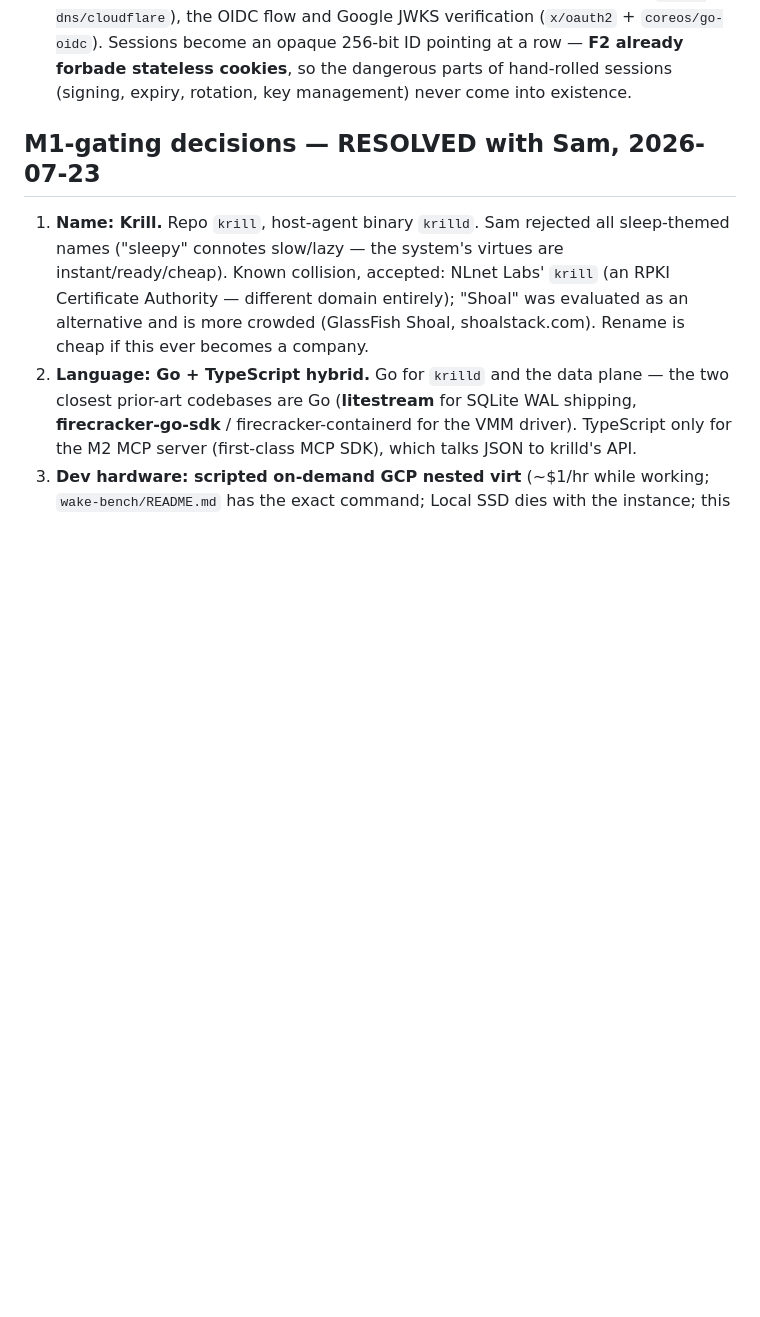
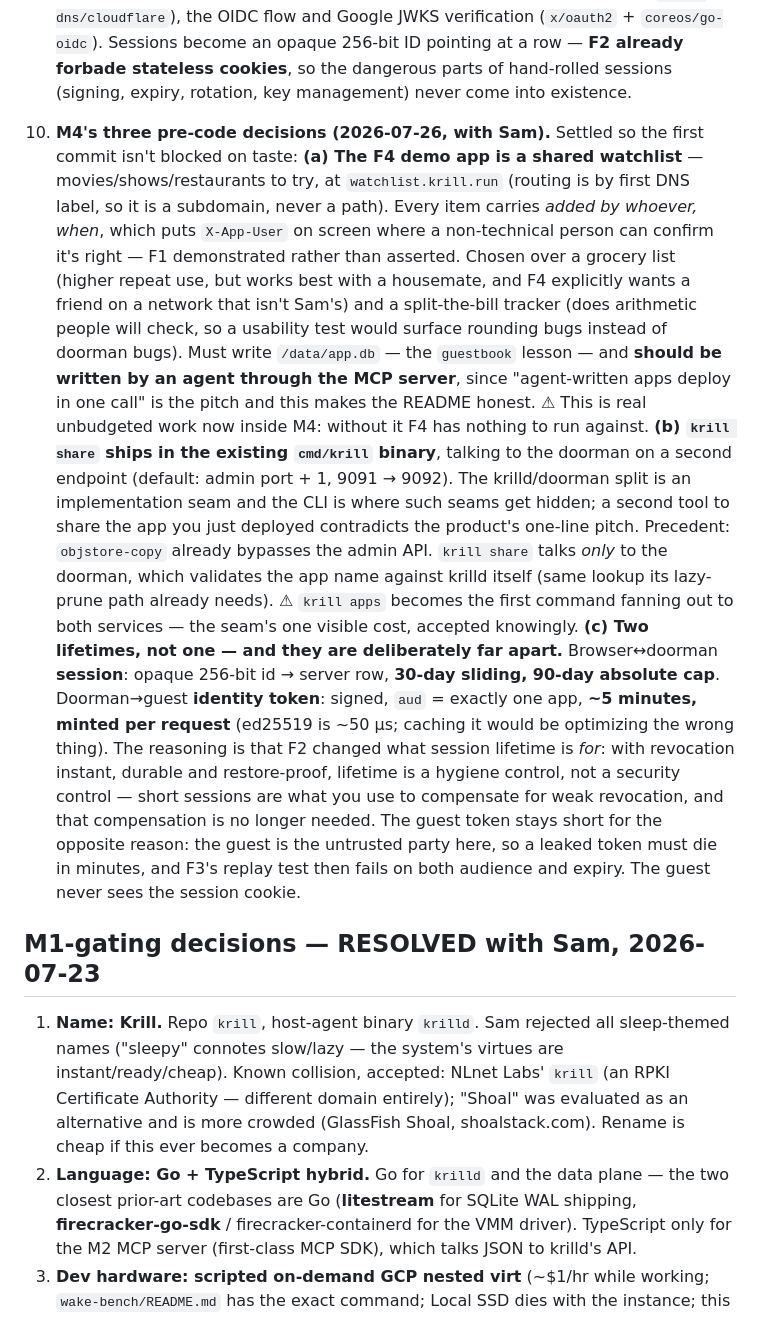
Before and after one commit to shulman33/krill, a Markdown page: ROADMAP.md, the part around the change. GitHub-like rendering; blank space fills up the shorter version.

Commit message:
Decision #10: M4's three pre-code decisions, so nothing blocks the first commit
(a) The F4 demo app is a shared watchlist at watchlist.krill.run — a
subdomain, since routing is by first DNS label. Items carry "added by
whoever, when", which puts X-App-User on screen where a non-technical
person can confirm it is right: F1 demonstrated, not asserted. Rejected:
a grocery list (higher repeat use but wants a housemate, while F4 wants a
friend on someone else's network) and a split-the-bill tracker (does
arithmetic people will check, so the usability test would surface
rounding bugs instead of doorman bugs). Must write /data/app.db — the
guestbook lesson — and should be written by an agent through the MCP
server, because "agent-written apps deploy in one call" is the pitch.
⚠ Real unbudgeted work now inside M4: without it, F4 has nothing to run.

(b) krill share ships in the existing cmd/krill binary against a second
endpoint (admin port + 1). The krilld/doorman split is an implementation
seam and the CLI is where seams get hidden; objstore-copy already set the
precedent of not being a pure single-endpoint client. krill share talks
only to the doorman, which validates app names against krilld via the
same lookup its lazy-prune path already needs. ⚠ krill apps becomes the
first command fanning out to both services.

(c) Two lifetimes, deliberately far apart. Session (browser<->doorman):
opaque 256-bit id -> server row, 30-day sliding, 90-day absolute cap.
Identity token (doorman->guest): signed, aud = exactly one app, ~5
minutes, minted per request. F2 changed what session lifetime is FOR —
with revocation instant, durable and restore-proof, lifetime is hygiene,
not security; short sessions are what compensates for weak revocation and
that compensation is no longer needed. The guest token stays short for
the opposite reason: the guest is the untrusted party, so a leak must die
in minutes, and F3's replay test then fails on both audience and expiry.

Co-Authored-By: Claude Opus 5 (1M context) <noreply@anthropic.com>
Claude-Session: https://claude.ai/code/session_0144mCYZEmMVqyBk9GUhHGUj

```diff
--- a/ROADMAP.md
+++ b/ROADMAP.md
@@ -120,6 +120,45 @@ exists yet. The directory is **not yet a git repository** (fix in M1 step 0).
    256-bit ID pointing at a row — **F2 already forbade stateless cookies**,
    so the dangerous parts of hand-rolled sessions (signing, expiry, rotation,
    key management) never come into existence.
+
+10. **M4's three pre-code decisions (2026-07-26, with Sam).** Settled so the
+    first commit isn't blocked on taste:
+    **(a) The F4 demo app is a shared watchlist** — movies/shows/restaurants
+    to try, at `watchlist.krill.run` (routing is by first DNS label, so it is
+    a subdomain, never a path). Every item carries *added by whoever, when*,
+    which puts `X-App-User` on screen where a non-technical person can
+    confirm it's right — F1 demonstrated rather than asserted. Chosen over a
+    grocery list (higher repeat use, but works best with a housemate, and F4
+    explicitly wants a friend on a network that isn't Sam's) and a
+    split-the-bill tracker (does arithmetic people will check, so a usability
+    test would surface rounding bugs instead of doorman bugs). Must write
+    `/data/app.db` — the `guestbook` lesson — and **should be written by an
+    agent through the MCP server**, since "agent-written apps deploy in one
+    call" is the pitch and this makes the README honest. ⚠ This is real
+    unbudgeted work now inside M4: without it F4 has nothing to run against.
+    **(b) `krill share` ships in the existing `cmd/krill` binary**, talking to
+    the doorman on a second endpoint (default: admin port + 1, 9091 → 9092).
+    The krilld/doorman split is an implementation seam and the CLI is where
+    such seams get hidden; a second tool to share the app you just deployed
+    contradicts the product's one-line pitch. Precedent: `objstore-copy`
+    already bypasses the admin API. `krill share` talks *only* to the
+    doorman, which validates the app name against krilld itself (same lookup
+    its lazy-prune path already needs). ⚠ `krill apps` becomes the first
+    command fanning out to both services — the seam's one visible cost,
+    accepted knowingly.
+    **(c) Two lifetimes, not one — and they are deliberately far apart.**
+    Browser↔doorman **session**: opaque 256-bit id → server row, **30-day
+    sliding, 90-day absolute cap**. Doorman→guest **identity token**: signed,
+    `aud` = exactly one app, **~5 minutes, minted per request** (ed25519 is
+    ~50 µs; caching it would be optimizing the wrong thing). The reasoning is
+    that F2 changed what session lifetime is *for*: with revocation instant,
+    durable and restore-proof, lifetime is a hygiene control, not a security
+    control — short sessions are what you use to compensate for weak
+    revocation, and that compensation is no longer needed. The guest token
+    stays short for the opposite reason: the guest is the untrusted party
+    here, so a leaked token must die in minutes, and F3's replay test then
+    fails on both audience and expiry. The guest never sees the session
+    cookie.
 
 ## M1-gating decisions — RESOLVED with Sam, 2026-07-23
 
```
